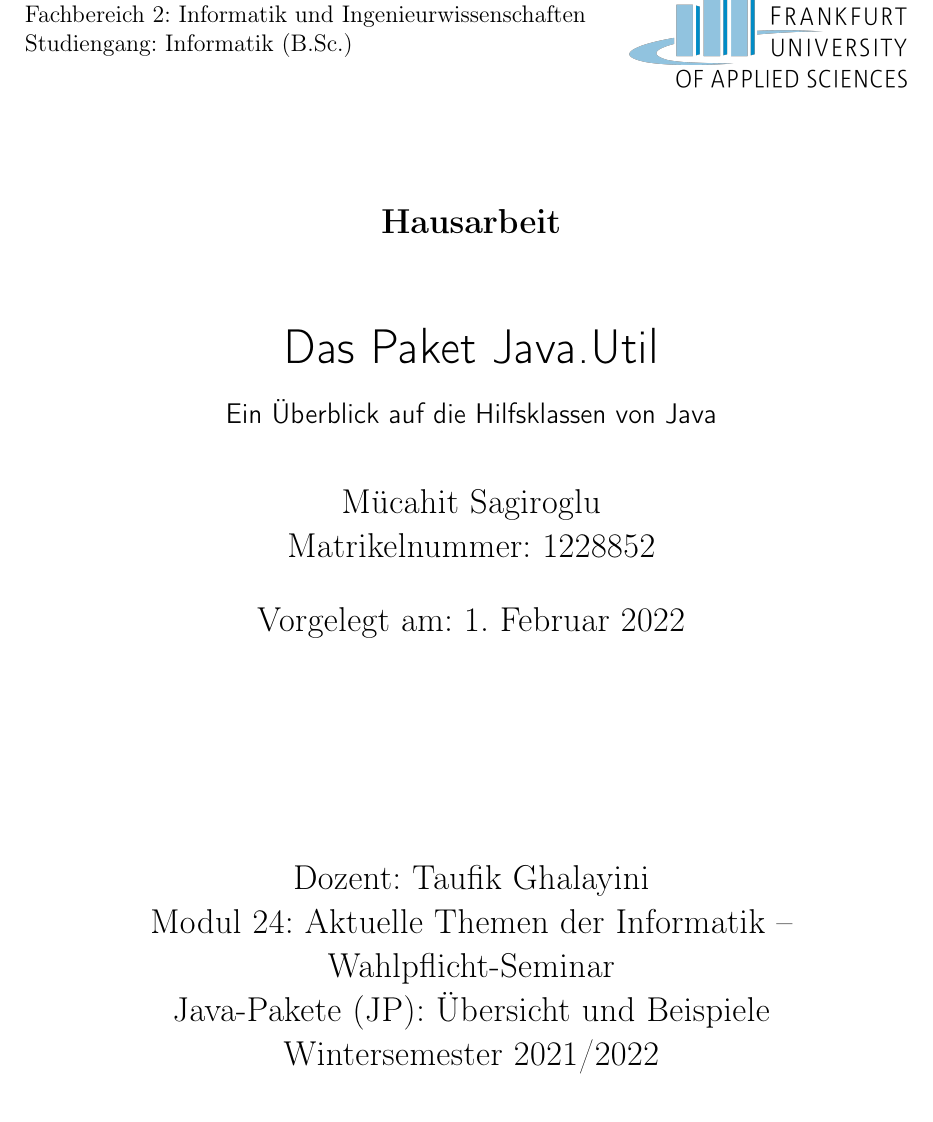
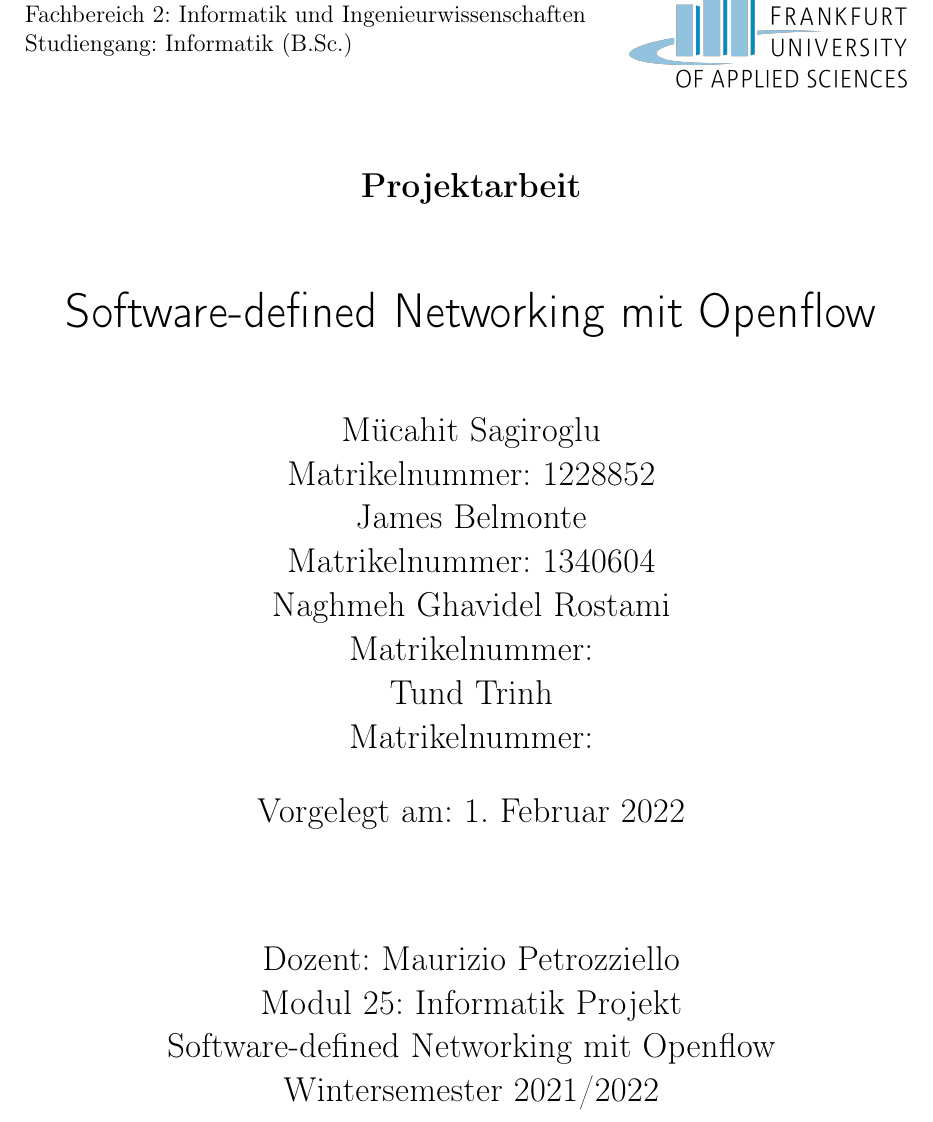
Before and after one commit to m-sagiro/-Software-Defined-Networking-with-OpenFlow, a LaTeX book (Dokumentation-Latex/Projekt.tex): part of page 1 of 12, cut so that both start at the same text. Compiled offline with pdfLaTeX.

Commit message:
Kleinigkeiten eingefügt in Titelseite

```diff
--- a/Dokumentation-Latex/Projekt.tex
+++ b/Dokumentation-Latex/Projekt.tex
@@ -53,16 +53,22 @@
   }
 }
 
-\subject{Hausarbeit}
-\title{Das Paket Java.Util}
-\subtitle{Ein Überblick auf die Hilfsklassen von Java}
+\subject{Projektarbeit}
+\title{Software-defined Networking mit Openflow}
+\subtitle{}
 \author{Mücahit Sagiroglu\\
 Matrikelnummer: 1228852\\
+James Belmonte\\
+Matrikelnummer: 1340604\\
+Naghmeh Ghavidel Rostami\\
+Matrikelnummer:\\
+Tund Trinh\\
+Matrikelnummer:\\
 }
 \date{Vorgelegt am: 1. Februar 2022}
-\publishers{Dozent: Taufik Ghalayini\\
-Modul 24: Aktuelle Themen der Informatik – Wahlpflicht-Seminar\\
-Java-Pakete (JP): Übersicht und Beispiele\\
+\publishers{Dozent: Maurizio Petrozziello\\
+Modul 25: Informatik Projekt\\
+Software-defined Networking mit Openflow\\
 Wintersemester 2021/2022\\
 }
 
```
Also changed, not shown: Dokumentation-Latex/Projekt.pdf, 3 other files.
